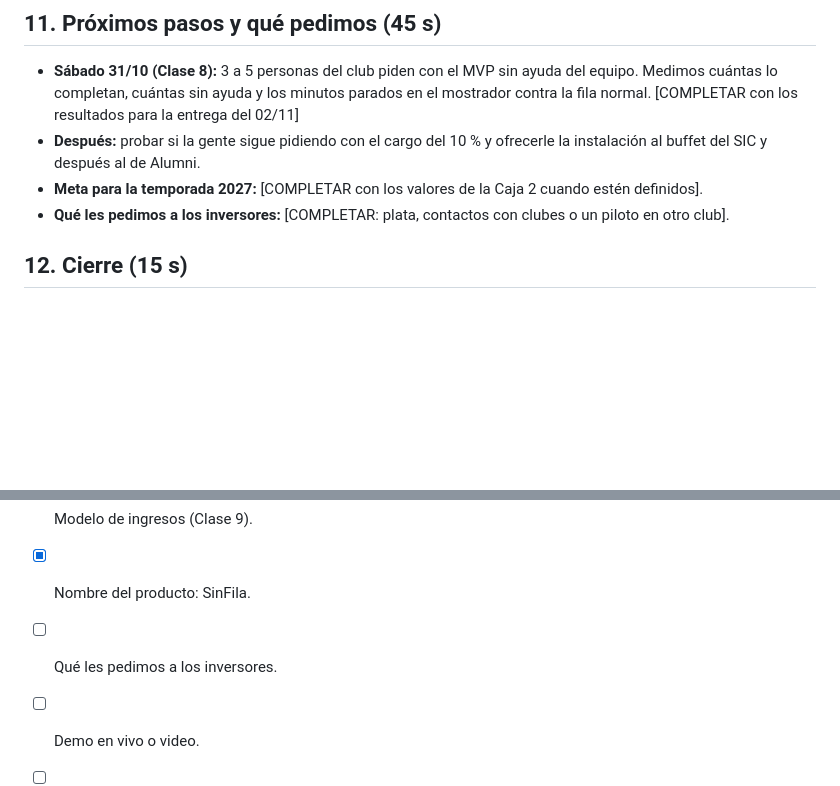
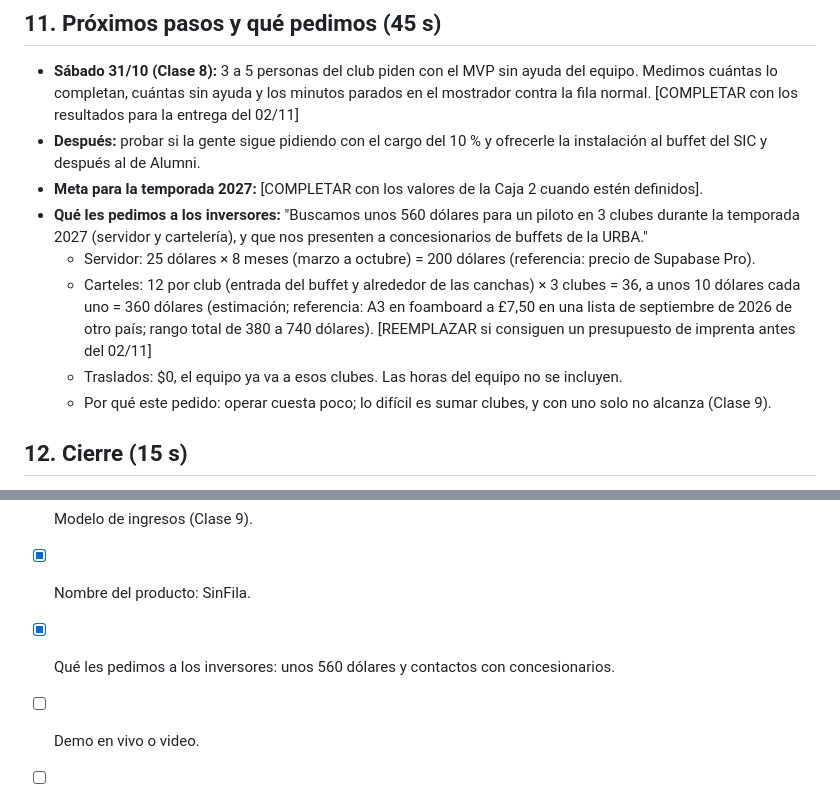
Before and after one commit to felipechain7/product-development-tp, a Markdown page: pitch.md, 2 parts joined by grey strips. GitHub-like rendering; blank space fills up the shorter version.

Commit message:
Pitch: pedido a los inversores
Co-Authored-By: Claude Opus 5.5 <noreply@anthropic.com>

```diff
--- a/pitch.md
+++ b/pitch.md
@@ -91,7 +91,11 @@ Detalle en `economia-del-producto.md`.
 - **Sábado 31/10 (Clase 8):** 3 a 5 personas del club piden con el MVP sin ayuda del equipo. Medimos cuántas lo completan, cuántas sin ayuda y los minutos parados en el mostrador contra la fila normal. [COMPLETAR con los resultados para la entrega del 02/11]
 - **Después:** probar si la gente sigue pidiendo con el cargo del 10 % y ofrecerle la instalación al buffet del SIC y después al de Alumni.
 - **Meta para la temporada 2027:** [COMPLETAR con los valores de la Caja 2 cuando estén definidos].
-- **Qué les pedimos a los inversores:** [COMPLETAR: plata, contactos con clubes o un piloto en otro club].
+- **Qué les pedimos a los inversores:** "Buscamos unos 560 dólares para un piloto en 3 clubes durante la temporada 2027 (servidor y cartelería), y que nos presenten a concesionarios de buffets de la URBA."
+  - Servidor: 25 dólares × 8 meses (marzo a octubre) = 200 dólares (referencia: precio de Supabase Pro).
+  - Carteles: 12 por club (entrada del buffet y alrededor de las canchas) × 3 clubes = 36, a unos 10 dólares cada uno = 360 dólares (estimación; referencia: A3 en foamboard a £7,50 en una lista de septiembre de 2026 de otro país; rango total de 380 a 740 dólares). [REEMPLAZAR si consiguen un presupuesto de imprenta antes del 02/11]
+  - Traslados: $0, el equipo ya va a esos clubes. Las horas del equipo no se incluyen.
+  - Por qué este pedido: operar cuesta poco; lo difícil es sumar clubes, y con uno solo no alcanza (Clase 9).
 
 ## 12. Cierre (15 s)
 
@@ -119,7 +123,7 @@ Detalle en `economia-del-producto.md`.
 - [x] Duración: entre 7 y 10 minutos.
 - [x] Modelo de ingresos (Clase 9).
 - [x] Nombre del producto: SinFila.
-- [ ] Qué les pedimos a los inversores.
+- [x] Qué les pedimos a los inversores: unos 560 dólares y contactos con concesionarios.
 - [ ] Demo en vivo o video.
 - [ ] Frase de cierre.
 - [ ] Meta para la temporada 2027 (Caja 2 del canvas).
```
